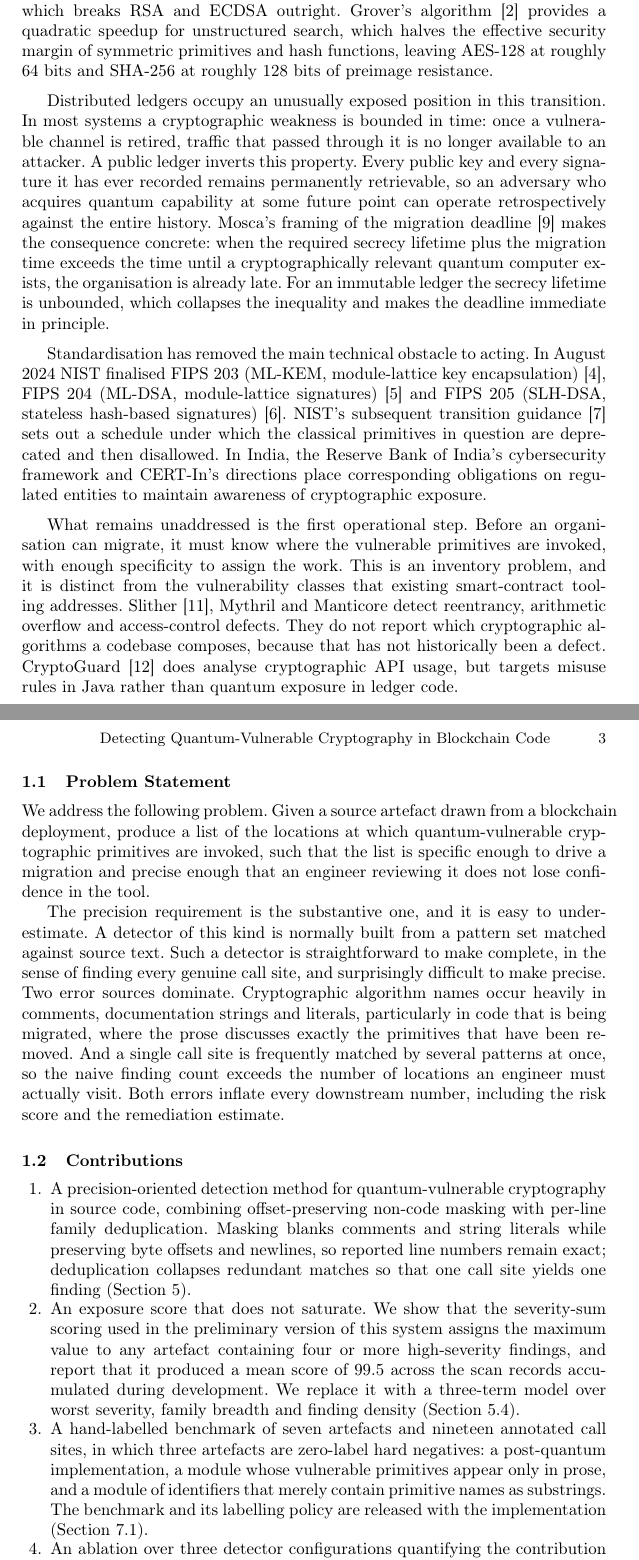
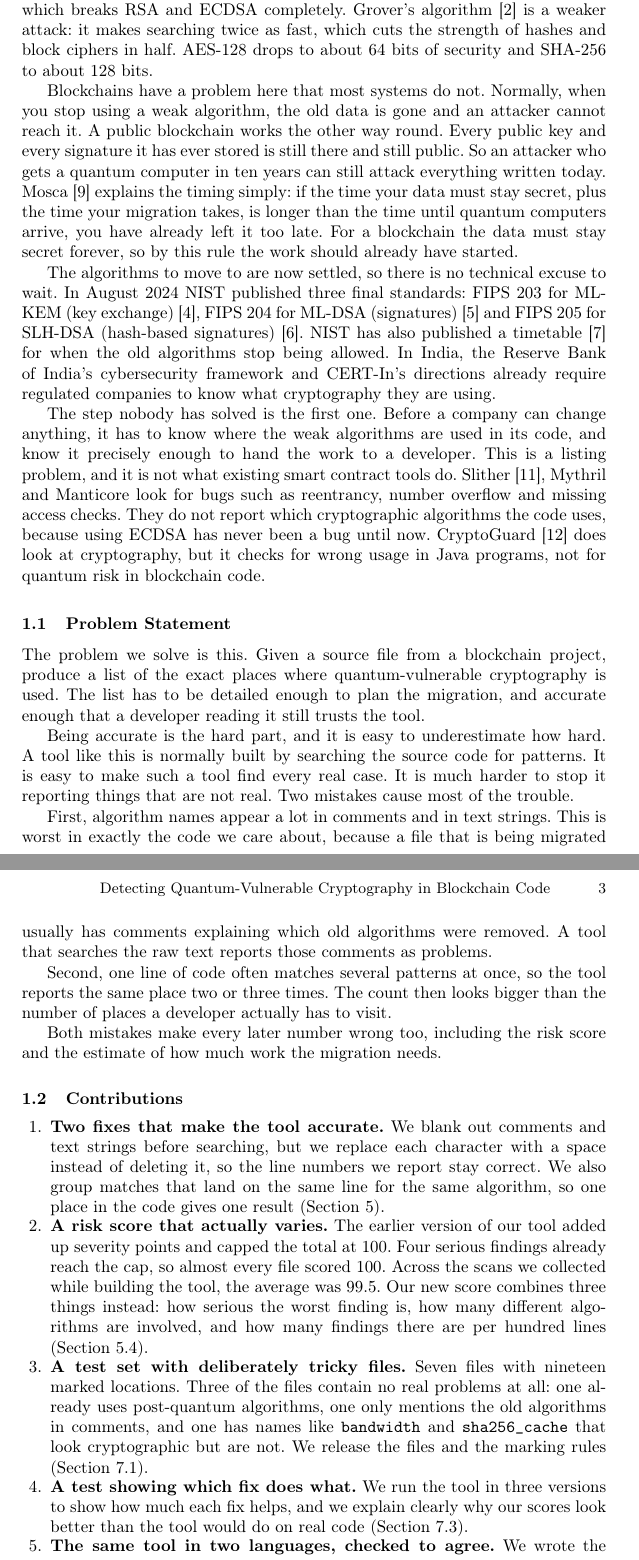
Before and after one commit to benidictdavid18-cpu/QUANTAMN-BLOCKCHAIN-TOOLKIT, a LaTeX paper (paper/coms2_paper.tex): two parts of pages 2 and 3 of 18, joined at a grey line, cut so that both start at the same text. Compiled offline with pdfLaTeX.

Commit message:
Rewrite abstract, introduction and contributions in plain language
Same facts, same measured numbers, shorter sentences and ordinary words.
Replaces constructions like "offset-preserving non-code masking" and
"the inequality collapses" with plain descriptions of what the tool does.
Long paragraphs in the problem statement are split so each covers one idea.

Plainer sentences are also easier for the author to put into their own voice
than dense academic ones, which is still required before submission.

Co-Authored-By: Claude Opus 5 <noreply@anthropic.com>

```diff
--- a/paper/coms2_paper.tex
+++ b/paper/coms2_paper.tex
@@ -140,6 +128,0 @@ that a sufficiently capable quantum computer solves efficiently. Shor's
-algorithm~\cite{shor1997} yields polynomial-time integer factorisation and
-discrete logarithms, which breaks RSA and ECDSA outright. Grover's
-algorithm~\cite{grover1996} provides a quadratic speedup for unstructured
-search, which halves the effective security margin of symmetric primitives and
-hash functions, leaving AES-128 at roughly 64 bits and SHA-256 at roughly 128
-bits of preimage resistance.
@@ -146,85 +134,91 @@ bits of preimage resistance.
+Shor's algorithm~\cite{shor1997} can factor large numbers and solve discrete
+logarithms fast, which breaks RSA and ECDSA completely. Grover's
+algorithm~\cite{grover1996} is a weaker attack: it makes searching twice as
+fast, which cuts the strength of hashes and block ciphers in half. AES-128 drops
+to about 64 bits of security and SHA-256 to about 128 bits.
 
-Distributed ledgers occupy an unusually exposed position in this transition. In
-most systems a cryptographic weakness is bounded in time: once a vulnerable
-channel is retired, traffic that passed through it is no longer available to an
-attacker. A public ledger inverts this property. Every public key and every
-signature it has ever recorded remains permanently retrievable, so an adversary
-who acquires quantum capability at some future point can operate
-retrospectively against the entire history. Mosca's framing of the migration
-deadline~\cite{mosca2018} makes the consequence concrete: when the required
-secrecy lifetime plus the migration time exceeds the time until a
-cryptographically relevant quantum computer exists, the organisation is already
-late. For an immutable ledger the secrecy lifetime is unbounded, which collapses
-the inequality and makes the deadline immediate in principle.
+Blockchains have a problem here that most systems do not. Normally, when you
+stop using a weak algorithm, the old data is gone and an attacker cannot reach
+it. A public blockchain works the other way round. Every public key and every
+signature it has ever stored is still there and still public. So an attacker who
+gets a quantum computer in ten years can still attack everything written today.
+Mosca~\cite{mosca2018} explains the timing simply: if the time your data must
+stay secret, plus the time your migration takes, is longer than the time until
+quantum computers arrive, you have already left it too late. For a blockchain
+the data must stay secret forever, so by this rule the work should already have
+started.
 
-Standardisation has removed the main technical obstacle to acting. In August
-2024 NIST finalised FIPS 203 (ML-KEM, module-lattice key
-encapsulation)~\cite{fips203}, FIPS 204 (ML-DSA, module-lattice
-signatures)~\cite{fips204} and FIPS 205 (SLH-DSA, stateless hash-based
-signatures)~\cite{fips205}. NIST's subsequent transition
-guidance~\cite{nistir8547} sets out a schedule under which the classical
-primitives in question are deprecated and then disallowed. In India, the Reserve
-Bank of India's cybersecurity framework and CERT-In's directions place
-corresponding obligations on regulated entities to maintain awareness of
-cryptographic exposure.
+The algorithms to move to are now settled, so there is no technical excuse to
+wait. In August 2024 NIST published three final standards: FIPS 203 for ML-KEM
+(key exchange)~\cite{fips203}, FIPS 204 for ML-DSA
+(signatures)~\cite{fips204} and FIPS 205 for SLH-DSA (hash-based
+signatures)~\cite{fips205}. NIST has also published a timetable~\cite{nistir8547}
+for when the old algorithms stop being allowed. In India, the Reserve Bank of
+India's cybersecurity framework and CERT-In's directions already require
+regulated companies to know what cryptography they are using.
 
-What remains unaddressed is the first operational step. Before an organisation
-can migrate, it must know where the vulnerable primitives are invoked, with
-enough specificity to assign the work. This is an inventory problem, and it is
-distinct from the vulnerability classes that existing smart-contract tooling
-addresses. Slither~\cite{slither}, Mythril and Manticore detect reentrancy,
-arithmetic overflow and access-control defects. They do not report which
-cryptographic algorithms a codebase composes, because that has not historically
-been a defect. CryptoGuard~\cite{cryptoguard} does analyse cryptographic API
-usage, but targets misuse rules in Java rather than quantum exposure in ledger
+The step nobody has solved is the first one. Before a company can change
+anything, it has to know where the weak algorithms are used in its code, and
+know it precisely enough to hand the work to a developer. This is a listing
+problem, and it is not what existing smart contract tools do.
+Slither~\cite{slither}, Mythril and Manticore look for bugs such as reentrancy,
+number overflow and missing access checks. They do not report which
+cryptographic algorithms the code uses, because using ECDSA has never been a bug
+until now. CryptoGuard~\cite{cryptoguard} does look at cryptography, but it
+checks for wrong usage in Java programs, not for quantum risk in blockchain
 code.
 
 \subsection{Problem Statement}
 
-We address the following problem. Given a source artefact drawn from a
-blockchain deployment, produce a list of the locations at which
-quantum-vulnerable cryptographic primitives are invoked, such that the list is
-specific enough to drive a migration and precise enough that an engineer
-reviewing it does not lose confidence in the tool.
+The problem we solve is this. Given a source file from a blockchain project,
+produce a list of the exact places where quantum-vulnerable cryptography is
+used. The list has to be detailed enough to plan the migration, and accurate
+enough that a developer reading it still trusts the tool.
 
-The precision requirement is the substantive one, and it is easy to
-underestimate. A detector of this kind is normally built from a pattern set
-matched against source text. Such a detector is straightforward to make
-complete, in the sense of finding every genuine call site, and surprisingly
-difficult to make precise. Two error sources dominate. Cryptographic algorithm
-names occur heavily in comments, documentation strings and literals,
-particularly in code that is being migrated, where the prose discusses exactly
-the primitives that have been removed. And a single call site is frequently
-matched by several patterns at once, so the naive finding count exceeds the
-number of locations an engineer must actually visit. Both errors inflate every
-downstream number, including the risk score and the remediation estimate.
+Being accurate is the hard part, and it is easy to underestimate how hard. A
+tool like this is normally built by searching the source code for patterns. It
+is easy to make such a tool find every real case. It is much harder to stop it
+reporting things that are not real. Two mistakes cause most of the trouble.
+
+First, algorithm names appear a lot in comments and in text strings. This is
+worst in exactly the code we care about, because a file that is being migrated
+usually has comments explaining which old algorithms were removed. A tool that
+searches the raw text reports those comments as problems.
+
+Second, one line of code often matches several patterns at once, so the tool
+reports the same place two or three times. The count then looks bigger than the
+number of places a developer actually has to visit.
+
+Both mistakes make every later number wrong too, including the risk score and
+the estimate of how much work the migration needs.
 
 \subsection{Contributions}
 
 \begin{enumerate}
-  \item A precision-oriented detection method for quantum-vulnerable
-  cryptography in source code, combining offset-preserving non-code masking with
-  per-line family deduplication. Masking blanks comments and string literals
-  while preserving byte offsets and newlines, so reported line numbers remain
-  exact; deduplication collapses redundant matches so that one call site yields
-  one finding (Section~\ref{sec:method}).
+  \item \textbf{Two fixes that make the tool accurate.} We blank out comments
+  and text strings before searching, but we replace each character with a space
+  instead of deleting it, so the line numbers we report stay correct. We also
+  group matches that land on the same line for the same algorithm, so one place
+  in the code gives one result (Section~\ref{sec:method}).
 
-  \item An exposure score that does not saturate. We show that the severity-sum
-  scoring used in the preliminary version of this system assigns the maximum
-  value to any artefact containing four or more high-severity findings, and
-  report that it produced a mean score of 99.5 across the scan records
-  accumulated during development. We replace it with a three-term model over
-  worst severity, family breadth and finding density
-  (Section~\ref{sec:scoring}).
+  \item \textbf{A risk score that actually varies.} The earlier version of our
+  tool added up severity points and capped the total at 100. Four serious
+  findings already reach the cap, so almost every file scored 100. Across the
+  scans we collected while building the tool, the average was 99.5. Our new
+  score combines three things instead: how serious the worst finding is, how
+  many different algorithms are involved, and how many findings there are per
+  hundred lines (Section~\ref{sec:scoring}).
 
-  \item A hand-labelled benchmark of seven artefacts and nineteen annotated call
-  sites, in which three artefacts are zero-label hard negatives: a
-  post-quantum implementation, a module whose vulnerable primitives appear only
-  in prose, and a module of identifiers that merely contain primitive names as
-  substrings. The benchmark and its labelling policy are released with the
-  implementation (Section~\ref{sec:benchmark}).
+  \item \textbf{A test set with deliberately tricky files.} Seven files with
+  nineteen marked locations. Three of the files contain no real problems at all:
+  one already uses post-quantum algorithms, one only mentions the old algorithms
+  in comments, and one has names like \texttt{bandwidth} and
+  \texttt{sha256\_cache} that look cryptographic but are not. We release the
+  files and the marking rules (Section~\ref{sec:benchmark}).
 
-  \item An ablation over three detector configurations quantifying the
-  contribution of each mechanism, together with an explicit account of why the
-  absolute scores overstate field accuracy (Section~\ref{sec:results}).
+  \item \textbf{A test showing which fix does what.} We run the tool in three
+  versions to show how much each fix helps, and we explain clearly why our
+  scores look better than the tool would do on real code
+  (Section~\ref{sec:results}).
 
+  \item \textbf{The same tool in two languages, checked to agree.} We wrote the
```
Also changed, not shown: paper/coms2_paper.tex (77 more changed lines).
